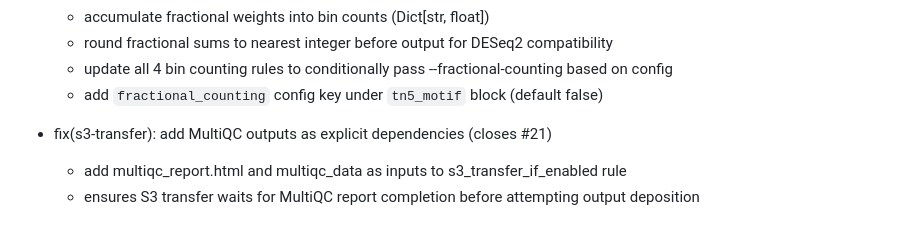
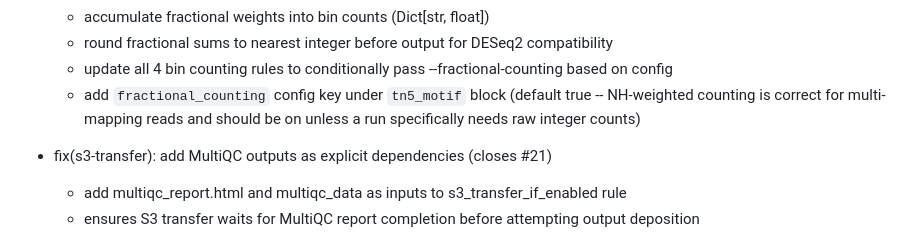
Before and after one commit to dremellab/chroma2, a Markdown page: CHANGELOG.md, the part around the change. Drawn GitHub-style.

Commit message:
docs(changelog): correct fractional_counting default in CHANGELOG
The CHANGELOG line documenting fractional_counting's introduction said
"default false", but git history shows the config key was never
actually committed as false at any point -- config/config.yaml has
always shipped it as true, and count_matrices.smk's own fallback
(config.get(...).get("fractional_counting", True)) already matches.
NH-weighted fractional counting should be the default for correct
multi-mapping-read handling, so correct the historical claim rather
than the (already-correct) behavior.

⚡ Generated by AI ⚡

```diff
--- a/CHANGELOG.md
+++ b/CHANGELOG.md
@@ -124,7 +124,7 @@
   - accumulate fractional weights into bin counts (Dict[str, float])
   - round fractional sums to nearest integer before output for DESeq2 compatibility
   - update all 4 bin counting rules to conditionally pass --fractional-counting based on config
-  - add `fractional_counting` config key under `tn5_motif` block (default false)
+  - add `fractional_counting` config key under `tn5_motif` block (default true -- NH-weighted counting is correct for multi-mapping reads and should be on unless a run specifically needs raw integer counts)
 - fix(s3-transfer): add MultiQC outputs as explicit dependencies (closes #21)
   - add multiqc_report.html and multiqc_data as inputs to s3_transfer_if_enabled rule
   - ensures S3 transfer waits for MultiQC report completion before attempting output deposition
```
